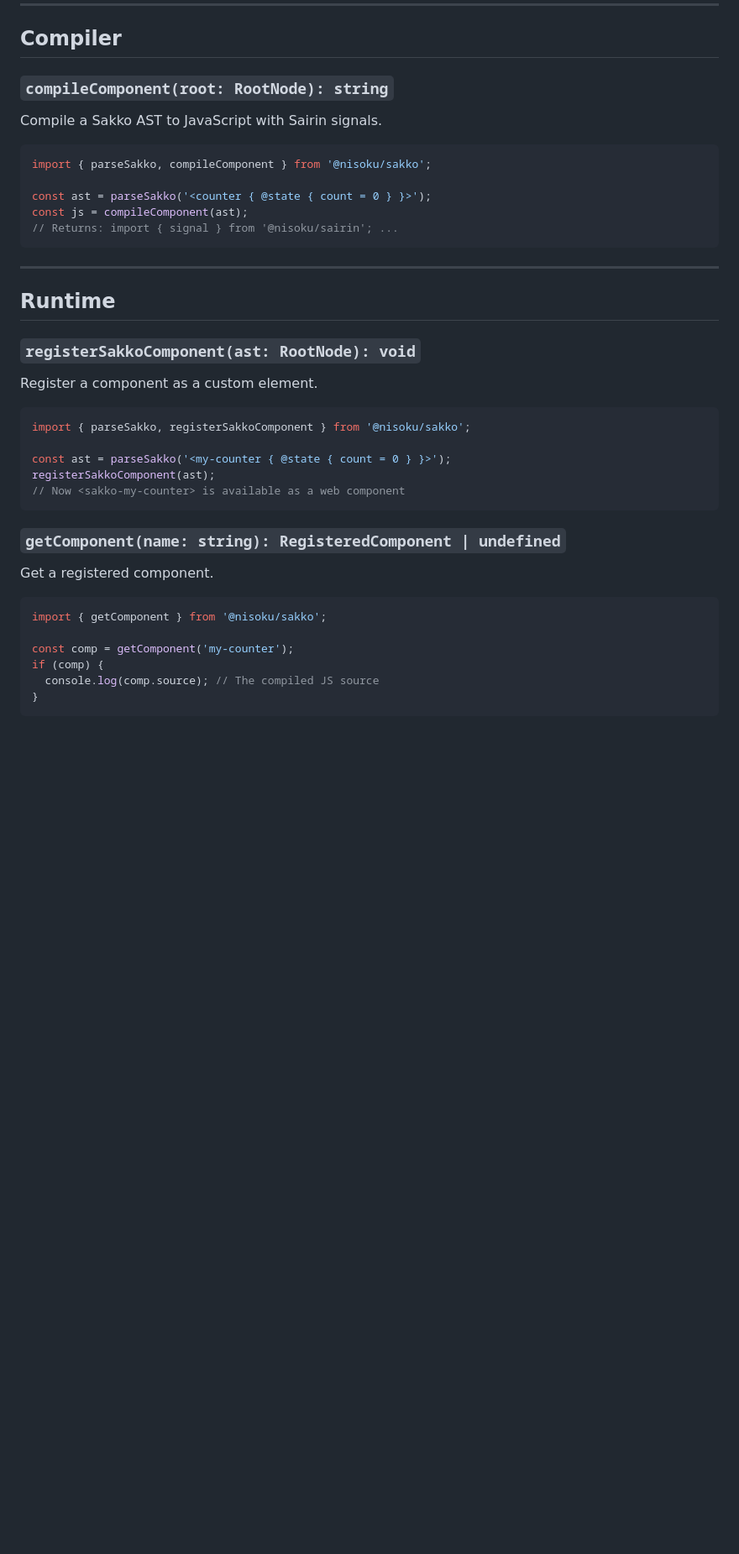
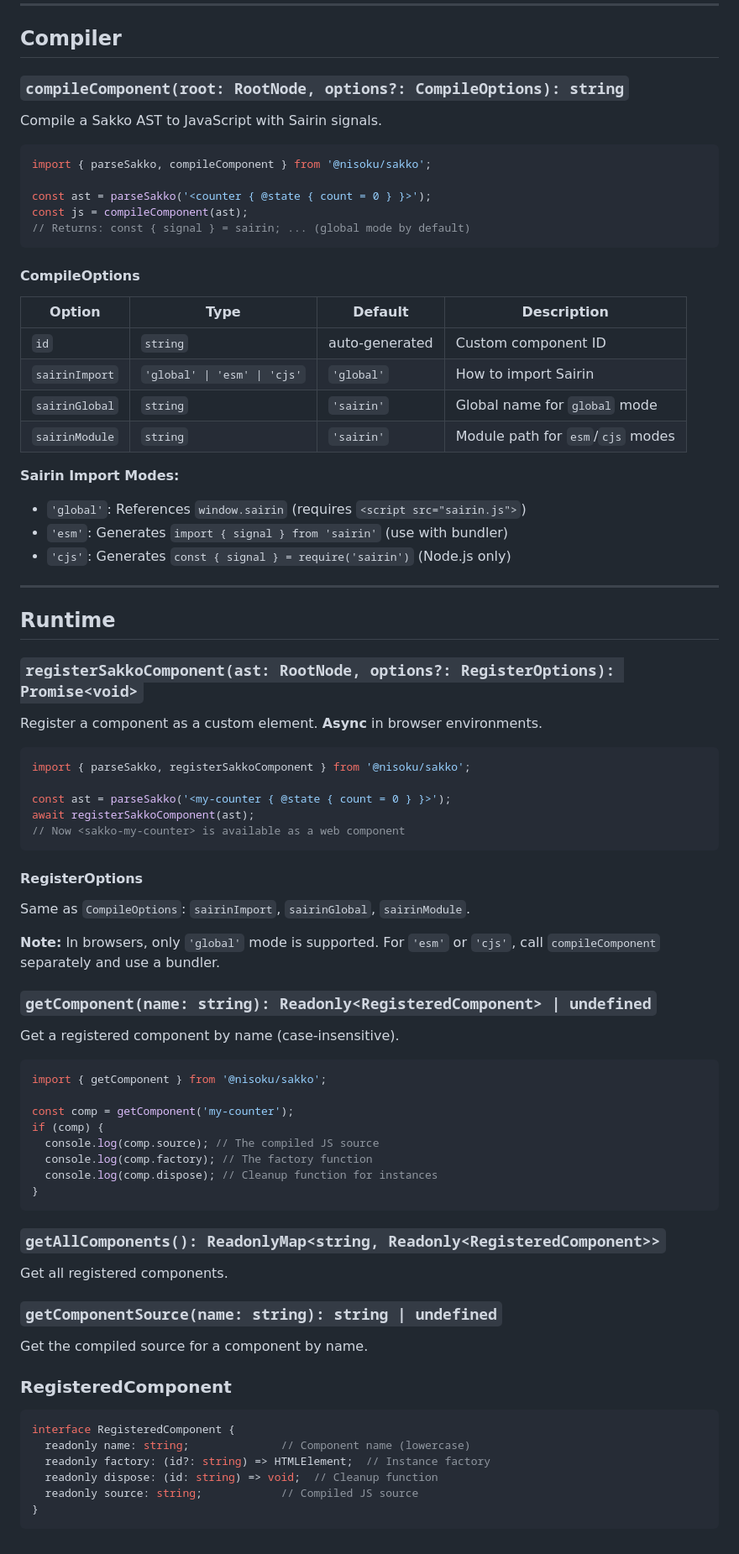
Before and after one commit to Nisoku/Sakko, a Markdown page: Docs/docs/api-reference.md, the part around the change. Shown at 84% size. Drawn GitHub-style; blank space fills up the shorter version.

````diff
--- a/Docs/docs/api-reference.md
+++ b/Docs/docs/api-reference.md
@@ -146,7 +146,7 @@ type Token = {
 
 ## Compiler
 
-### `compileComponent(root: RootNode): string`
+### `compileComponent(root: RootNode, options?: CompileOptions): string`
 
 Compile a Sakko AST to JavaScript with Sairin signals.
 
@@ -155,28 +155,48 @@ import { parseSakko, compileComponent } from '@nisoku/sakko';
 
 const ast = parseSakko('<counter { @state { count = 0 } }>');
 const js = compileComponent(ast);
-// Returns: import { signal } from '@nisoku/sairin'; ...
+// Returns: const { signal } = sairin; ... (global mode by default)
 ```
+
+#### CompileOptions
+
+| Option | Type | Default | Description |
+|--------|------|---------|-------------|
+| `id` | `string` | auto-generated | Custom component ID |
+| `sairinImport` | `'global' \| 'esm' \| 'cjs'` | `'global'` | How to import Sairin |
+| `sairinGlobal` | `string` | `'sairin'` | Global name for `global` mode |
+| `sairinModule` | `string` | `'sairin'` | Module path for `esm`/`cjs` modes |
+
+**Sairin Import Modes:**
+- `'global'`: References `window.sairin` (requires `<script src="sairin.js">`)
+- `'esm'`: Generates `import { signal } from 'sairin'` (use with bundler)
+- `'cjs'`: Generates `const { signal } = require('sairin')` (Node.js only)
 
 ---
 
 ## Runtime
 
-### `registerSakkoComponent(ast: RootNode): void`
+### `registerSakkoComponent(ast: RootNode, options?: RegisterOptions): Promise<void>`
 
-Register a component as a custom element.
+Register a component as a custom element. **Async** in browser environments.
 
 ```typescript
 import { parseSakko, registerSakkoComponent } from '@nisoku/sakko';
 
 const ast = parseSakko('<my-counter { @state { count = 0 } }>');
-registerSakkoComponent(ast);
+await registerSakkoComponent(ast);
 // Now <sakko-my-counter> is available as a web component
 ```
 
-### `getComponent(name: string): RegisteredComponent | undefined`
+#### RegisterOptions
 
-Get a registered component.
+Same as `CompileOptions`: `sairinImport`, `sairinGlobal`, `sairinModule`.
+
+**Note:** In browsers, only `'global'` mode is supported. For `'esm'` or `'cjs'`, call `compileComponent` separately and use a bundler.
+
+### `getComponent(name: string): Readonly<RegisteredComponent> | undefined`
+
+Get a registered component by name (case-insensitive).
 
 ```typescript
 import { getComponent } from '@nisoku/sakko';
@@ -184,5 +204,26 @@ import { getComponent } from '@nisoku/sakko';
 const comp = getComponent('my-counter');
 if (comp) {
   console.log(comp.source); // The compiled JS source
+  console.log(comp.factory); // The factory function
+  console.log(comp.dispose); // Cleanup function for instances
 }
 ```
+
+### `getAllComponents(): ReadonlyMap<string, Readonly<RegisteredComponent>>`
+
+Get all registered components.
+
+### `getComponentSource(name: string): string | undefined`
+
+Get the compiled source for a component by name.
+
+### RegisteredComponent
+
+```typescript
+interface RegisteredComponent {
+  readonly name: string;              // Component name (lowercase)
+  readonly factory: (id?: string) => HTMLElement;  // Instance factory
+  readonly dispose: (id: string) => void;  // Cleanup function
+  readonly source: string;            // Compiled JS source
+}
+```
````
Also changed, not shown: Build/README.md (+35 -1 lines).
